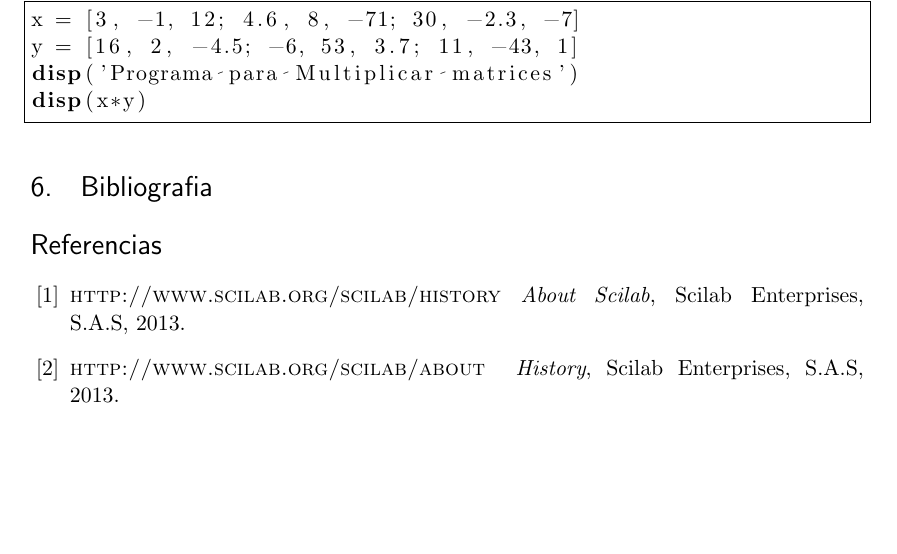
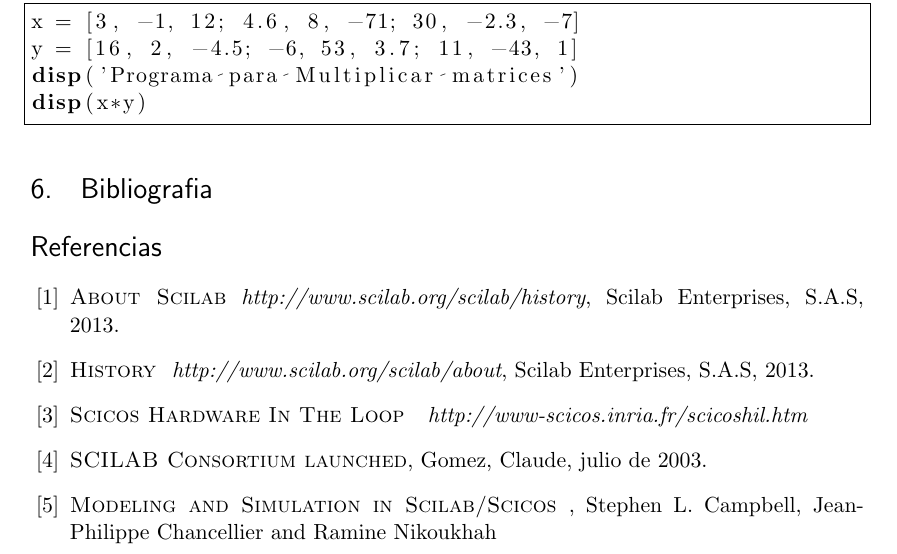
Before and after one commit to waenriqu/Investigacion, a LaTeX document (doc/plantilla.tex): part of page 6 of 6, cut so that both start at the same text, the shorter picture padded with empty space. Compiled offline with pdfLaTeX.

Commit message:
Fuentes bibliograficas adicionales
Se añadieron 3 fuentes bibliograficas adicionales al documento.

```diff
--- a/doc/plantilla.tex
+++ b/doc/plantilla.tex
@@ -204,10 +204,14 @@
 \section{Bibliografia}
 
 \begin{thebibliography}{X}
-\bibitem{scilaborg2} \textsc{http://www.scilab.org/scilab/history} \textit{About Scilab}, Scilab Enterprises,
+\bibitem{scilaborg1} \textsc{About Scilab} \textit{http://www.scilab.org/scilab/history}, Scilab Enterprises,
 S.A.S, 2013.
-\bibitem{scilaborg3} \textsc{http://www.scilab.org/scilab/about }  \textit{History}, Scilab Enterprises,
+\bibitem{scilaborg2} \textsc{History }  \textit{http://www.scilab.org/scilab/about}, Scilab Enterprises,
 S.A.S, 2013.
+\bibitem{scilab3} \textsc{Scicos Hardware In The Loop }  \textit{ http://www-scicos.inria.fr/scicoshil.htm}
+\bibitem{scilab4} \textsc{SCILAB Consortium launched}, Gomez, Claude, julio de 2003.
+\bibitem{scilab5} \textsc{Modeling and Simulation in Scilab/Scicos }, Stephen L. Campbell, Jean-Philippe Chancellier and Ramine Nikoukhah
+
 \end{thebibliography}
 
 \end{document}
```
